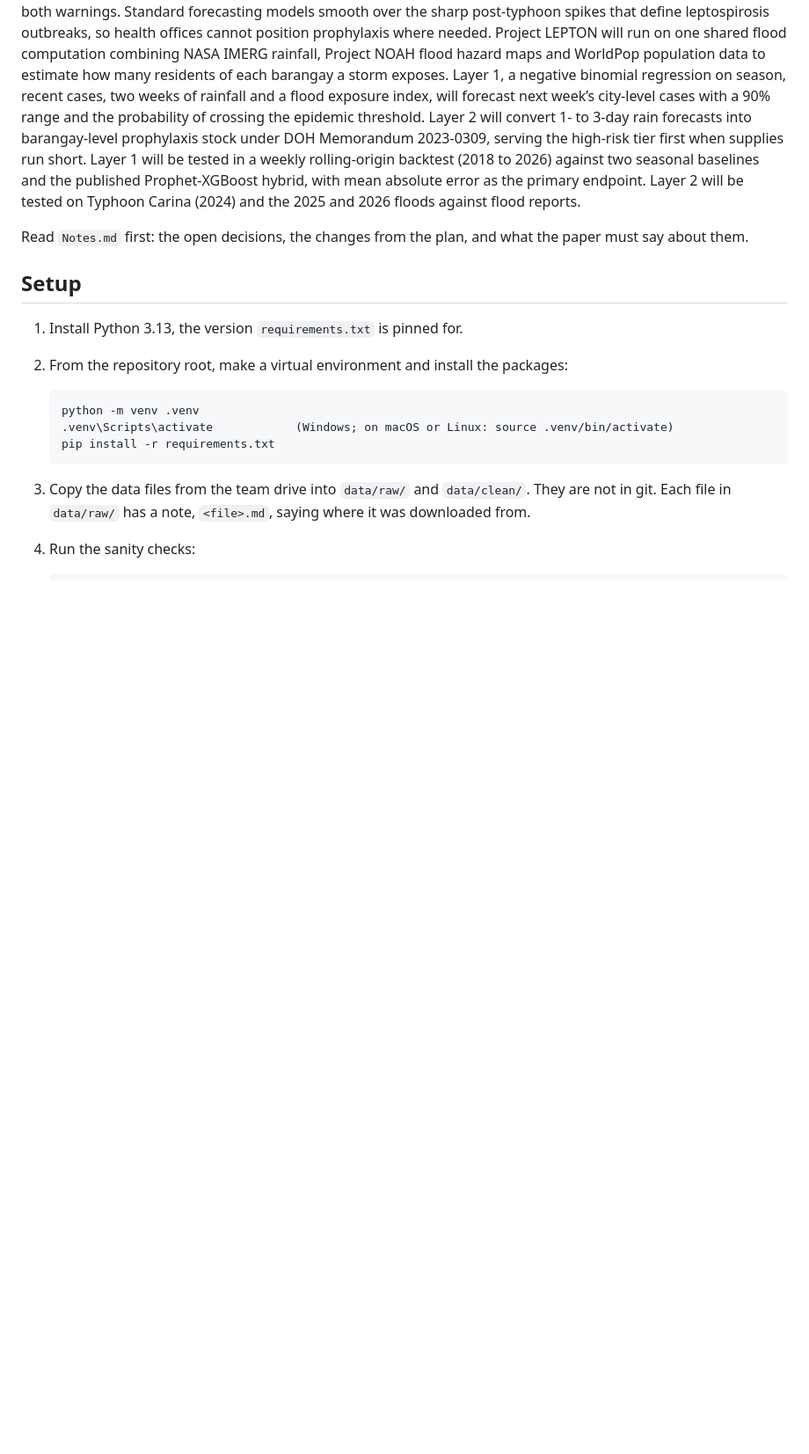
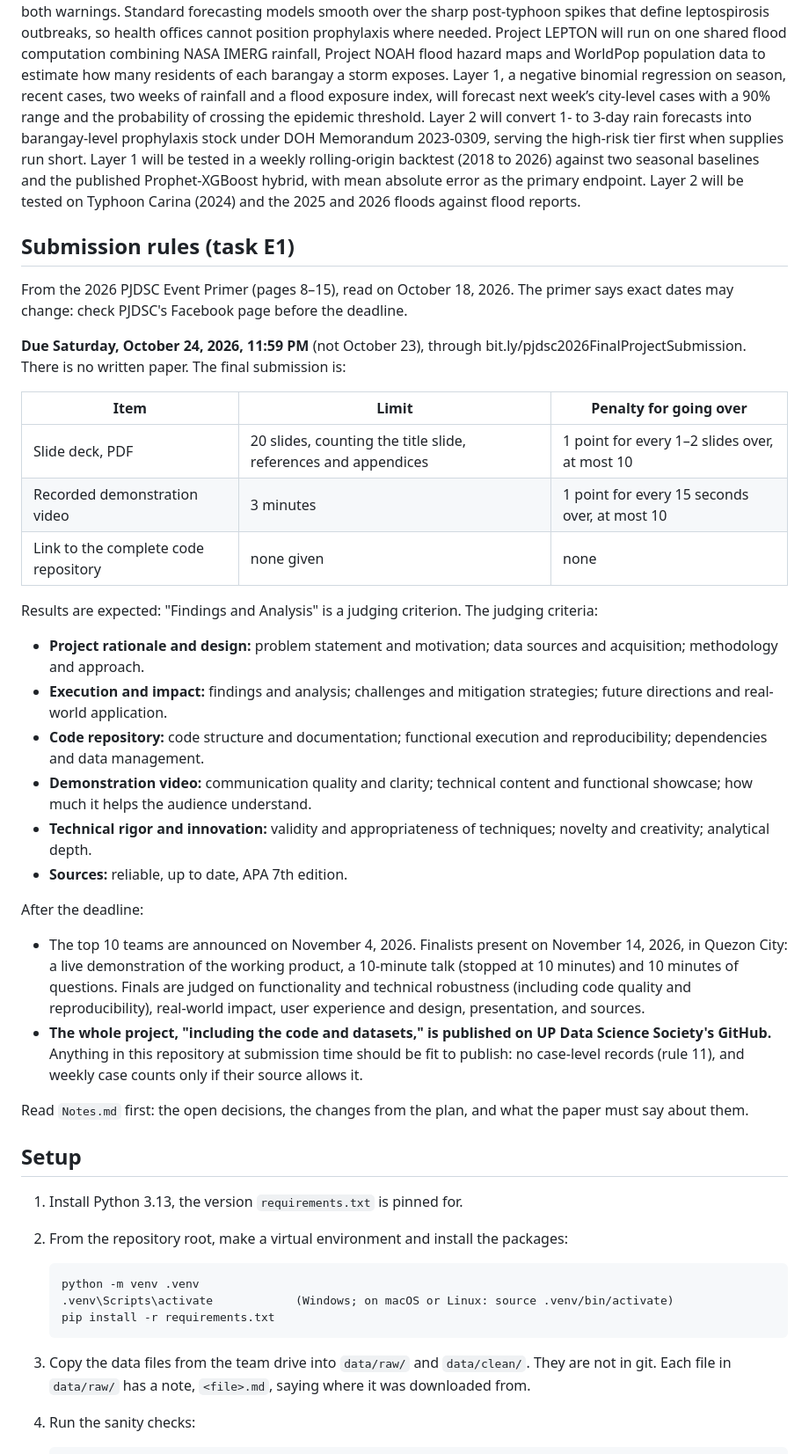
Before and after one commit to Georgebruh/Project-Lepton, a Markdown page: README.md, the part around the change. Shown at 88% size. GitHub-like rendering; blank space fills up the shorter version.

Commit message:
E1: submission rules from the 2026 PJDSC primer at the top of the README

```diff
--- a/README.md
+++ b/README.md
@@ -2,6 +2,40 @@
 Leptospirosis Exposure Prediction &amp; Targeting Operational Network
 
 A few days’ warning before a storm lets health offices send doxycycline to the barangays most likely to flood, and a week’s warning lets hospitals prepare for the cases that follow. Project LEPTON will give Local Government Units both warnings. Standard forecasting models smooth over the sharp post-typhoon spikes that define leptospirosis outbreaks, so health offices cannot position prophylaxis where needed. Project LEPTON will run on one shared flood computation combining NASA IMERG rainfall, Project NOAH flood hazard maps and WorldPop population data to estimate how many residents of each barangay a storm exposes. Layer 1, a negative binomial regression on season, recent cases, two weeks of rainfall and a flood exposure index, will forecast next week’s city-level cases with a 90% range and the probability of crossing the epidemic threshold. Layer 2 will convert 1- to 3-day rain forecasts into barangay-level prophylaxis stock under DOH Memorandum 2023-0309, serving the high-risk tier first when supplies run short. Layer 1 will be tested in a weekly rolling-origin backtest (2018 to 2026) against two seasonal baselines and the published Prophet-XGBoost hybrid, with mean absolute error as the primary endpoint. Layer 2 will be tested on Typhoon Carina (2024) and the 2025 and 2026 floods against flood reports.
+
+## Submission rules (task E1)
+
+From the 2026 PJDSC Event Primer (pages 8–15), read on October 18, 2026. The primer says exact
+dates may change: check PJDSC's Facebook page before the deadline.
+
+**Due Saturday, October 24, 2026, 11:59 PM** (not October 23), through
+bit.ly/pjdsc2026FinalProjectSubmission. There is no written paper. The final submission is:
+
+| Item | Limit | Penalty for going over |
+| --- | --- | --- |
+| Slide deck, PDF | 20 slides, counting the title slide, references and appendices | 1 point for every 1–2 slides over, at most 10 |
+| Recorded demonstration video | 3 minutes | 1 point for every 15 seconds over, at most 10 |
+| Link to the complete code repository | none given | none |
+
+Results are expected: "Findings and Analysis" is a judging criterion. The judging criteria:
+
+- **Project rationale and design:** problem statement and motivation; data sources and acquisition; methodology and approach.
+- **Execution and impact:** findings and analysis; challenges and mitigation strategies; future directions and real-world application.
+- **Code repository:** code structure and documentation; functional execution and reproducibility; dependencies and data management.
+- **Demonstration video:** communication quality and clarity; technical content and functional showcase; how much it helps the audience understand.
+- **Technical rigor and innovation:** validity and appropriateness of techniques; novelty and creativity; analytical depth.
+- **Sources:** reliable, up to date, APA 7th edition.
+
+After the deadline:
+
+- The top 10 teams are announced on November 4, 2026. Finalists present on November 14, 2026, in
+  Quezon City: a live demonstration of the working product, a 10-minute talk (stopped at 10
+  minutes) and 10 minutes of questions. Finals are judged on functionality and technical
+  robustness (including code quality and reproducibility), real-world impact, user experience and
+  design, presentation, and sources.
+- **The whole project, "including the code and datasets," is published on UP Data Science
+  Society's GitHub.** Anything in this repository at submission time should be fit to publish:
+  no case-level records (rule 11), and weekly case counts only if their source allows it.
 
 Read `Notes.md` first: the open decisions, the changes from the plan, and what the paper
 must say about them.
```
